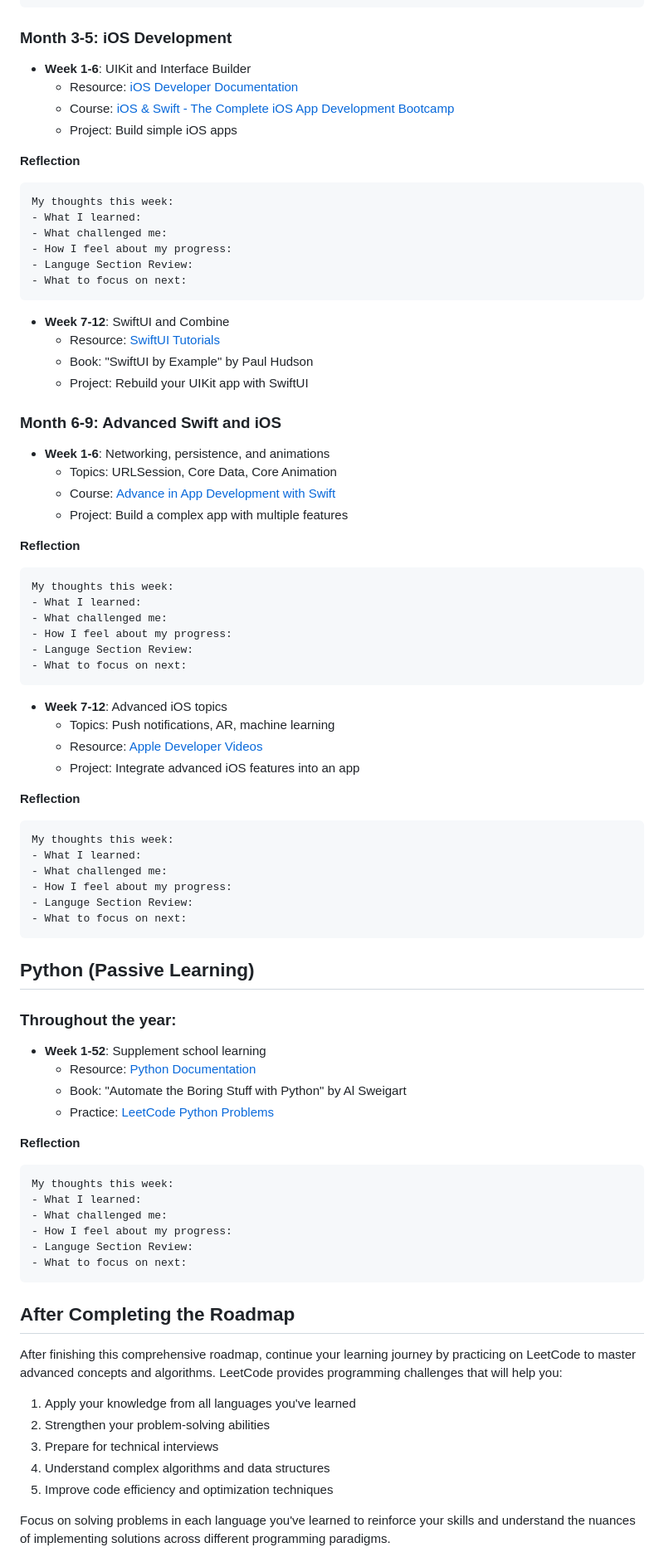
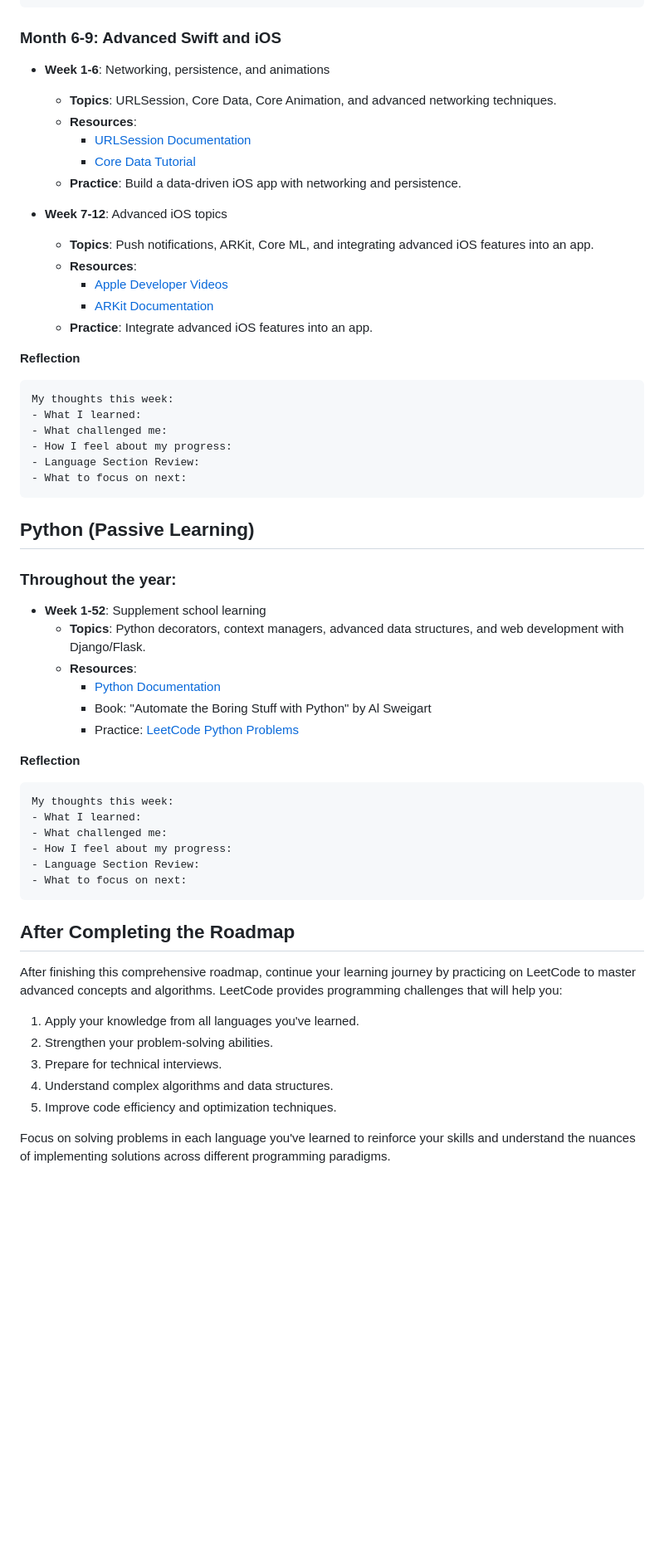
Before and after one commit to MxpleSticks/MyDevRoadmap, a Markdown page: README.md, the part around one of its changes. Shown at 83% size. GitHub-like rendering; blank space fills up the shorter version.

````diff
--- a/README.md
+++ b/README.md
@@ -342,11 +420,20 @@ My thoughts this week:
 - What to focus on next:
 ```
 
-### Month 3-5: iOS Development
-- **Week 1-6**: UIKit and Interface Builder
-  - Resource: [iOS Developer Documentation](https://developer.apple.com/documentation/)
-  - Course: [iOS & Swift - The Complete iOS App Development Bootcamp](https://www.udemy.com/course/ios-13-app-development-bootcamp/)
-  - Project: Build simple iOS apps
+### Month 6-9: Advanced Swift and iOS
+- **Week 1-6**: Networking, persistence, and animations
+  - **Topics**: URLSession, Core Data, Core Animation, and advanced networking techniques.
+  - **Resources**:
+    - [URLSession Documentation](https://developer.apple.com/documentation/foundation/urlsession)
+    - [Core Data Tutorial](https://www.raywenderlich.com/7569-getting-started-with-core-data-tutorial)
+  - **Practice**: Build a data-driven iOS app with networking and persistence.
+
+- **Week 7-12**: Advanced iOS topics
+  - **Topics**: Push notifications, ARKit, Core ML, and integrating advanced iOS features into an app.
+  - **Resources**:
+    - [Apple Developer Videos](https://developer.apple.com/videos/)
+    - [ARKit Documentation](https://developer.apple.com/documentation/arkit)
+  - **Practice**: Integrate advanced iOS features into an app.
 
 **Reflection**
 ```
@@ -354,20 +441,19 @@ My thoughts this week:
 - What I learned:
 - What challenged me:
 - How I feel about my progress:
-- Languge Section Review:
+- Language Section Review:
 - What to focus on next:
 ```
 
-- **Week 7-12**: SwiftUI and Combine
-  - Resource: [SwiftUI Tutorials](https://developer.apple.com/tutorials/swiftui/)
-  - Book: "SwiftUI by Example" by Paul Hudson
-  - Project: Rebuild your UIKit app with SwiftUI
+## Python (Passive Learning)
 
-### Month 6-9: Advanced Swift and iOS
-- **Week 1-6**: Networking, persistence, and animations
-  - Topics: URLSession, Core Data, Core Animation
-  - Course: [Advance in App Development with Swift](https://www.coursera.org/learn/ios-app-development-swift-specialization)
-  - Project: Build a complex app with multiple features
+### Throughout the year:
+- **Week 1-52**: Supplement school learning
+  - **Topics**: Python decorators, context managers, advanced data structures, and web development with Django/Flask.
+  - **Resources**:
+    - [Python Documentation](https://docs.python.org/3/)
+    - Book: "Automate the Boring Stuff with Python" by Al Sweigart
+    - Practice: [LeetCode Python Problems](https://leetcode.com/problemset/all/?difficulty=Easy&topicSlugs=python)
 
 **Reflection**
 ```
@@ -375,40 +461,7 @@ My thoughts this week:
 - What I learned:
 - What challenged me:
 - How I feel about my progress:
-- Languge Section Review:
-- What to focus on next:
-```
-
-- **Week 7-12**: Advanced iOS topics
-  - Topics: Push notifications, AR, machine learning
-  - Resource: [Apple Developer Videos](https://developer.apple.com/videos/)
-  - Project: Integrate advanced iOS features into an app
-
-**Reflection**
-```
-My thoughts this week:
-- What I learned:
-- What challenged me:
-- How I feel about my progress:
-- Languge Section Review:
-- What to focus on next:
-```
-
-## Python (Passive Learning)
-
-### Throughout the year:
-- **Week 1-52**: Supplement school learning
-  - Resource: [Python Documentation](https://docs.python.org/3/)
-  - Book: "Automate the Boring Stuff with Python" by Al Sweigart
-  - Practice: [LeetCode Python Problems](https://leetcode.com/problemset/all/?difficulty=Easy&topicSlugs=python)
-
-**Reflection**
-```
-My thoughts this week:
-- What I learned:
-- What challenged me:
-- How I feel about my progress:
-- Languge Section Review:
+- Language Section Review:
 - What to focus on next:
 ```
 
@@ -416,11 +469,11 @@ My thoughts this week:
 
 After finishing this comprehensive roadmap, continue your learning journey by practicing on LeetCode to master advanced concepts and algorithms. LeetCode provides programming challenges that will help you:
 
-1. Apply your knowledge from all languages you've learned
-2. Strengthen your problem-solving abilities
-3. Prepare for technical interviews
-4. Understand complex algorithms and data structures
-5. Improve code efficiency and optimization techniques
+1. Apply your knowledge from all languages you've learned.
+2. Strengthen your problem-solving abilities.
+3. Prepare for technical interviews.
+4. Understand complex algorithms and data structures.
+5. Improve code efficiency and optimization techniques.
 
 Focus on solving problems in each language you've learned to reinforce your skills and understand the nuances of implementing solutions across different programming paradigms.
 
````
Also changed, not shown: other parts of README.md (+206 -128 lines).
